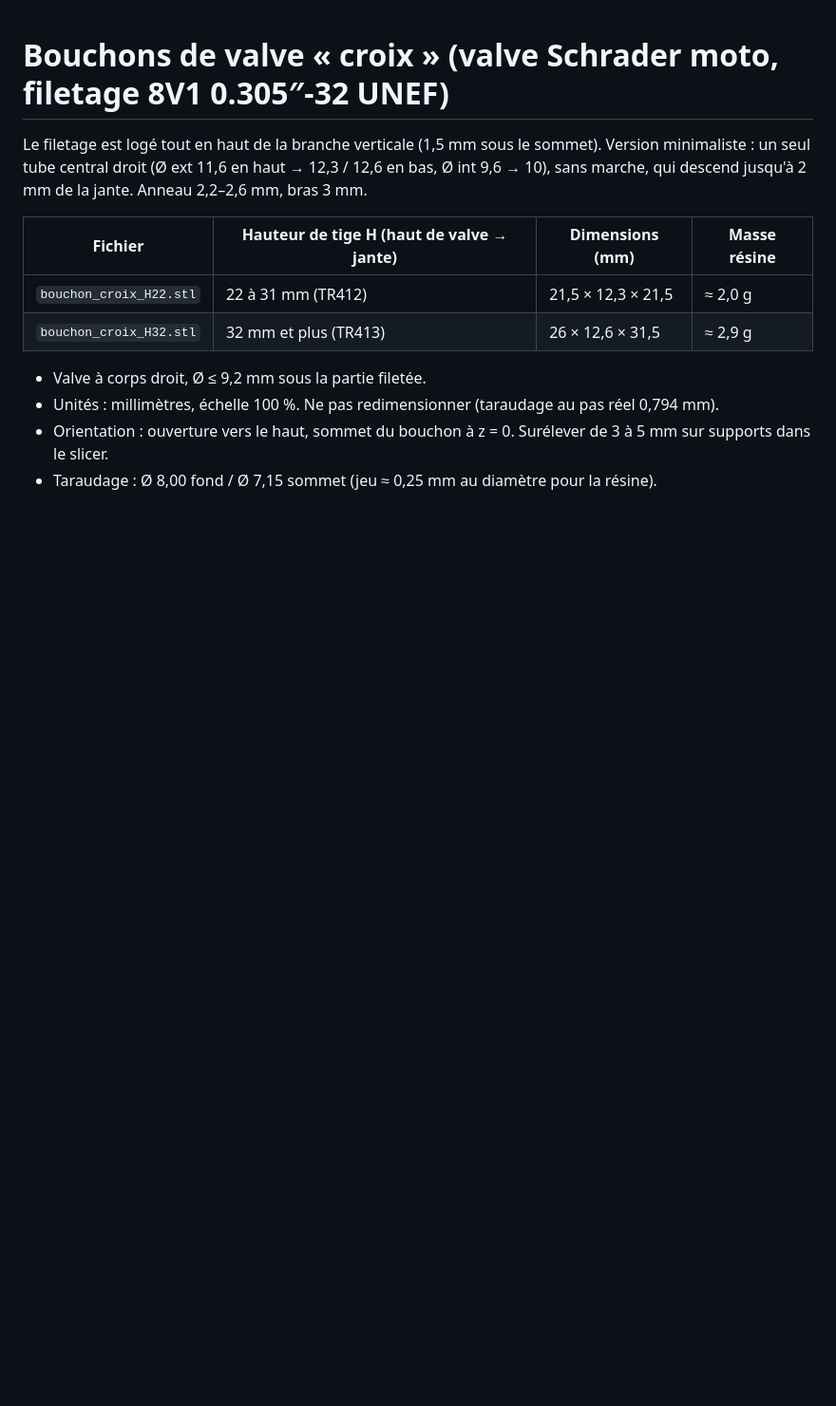
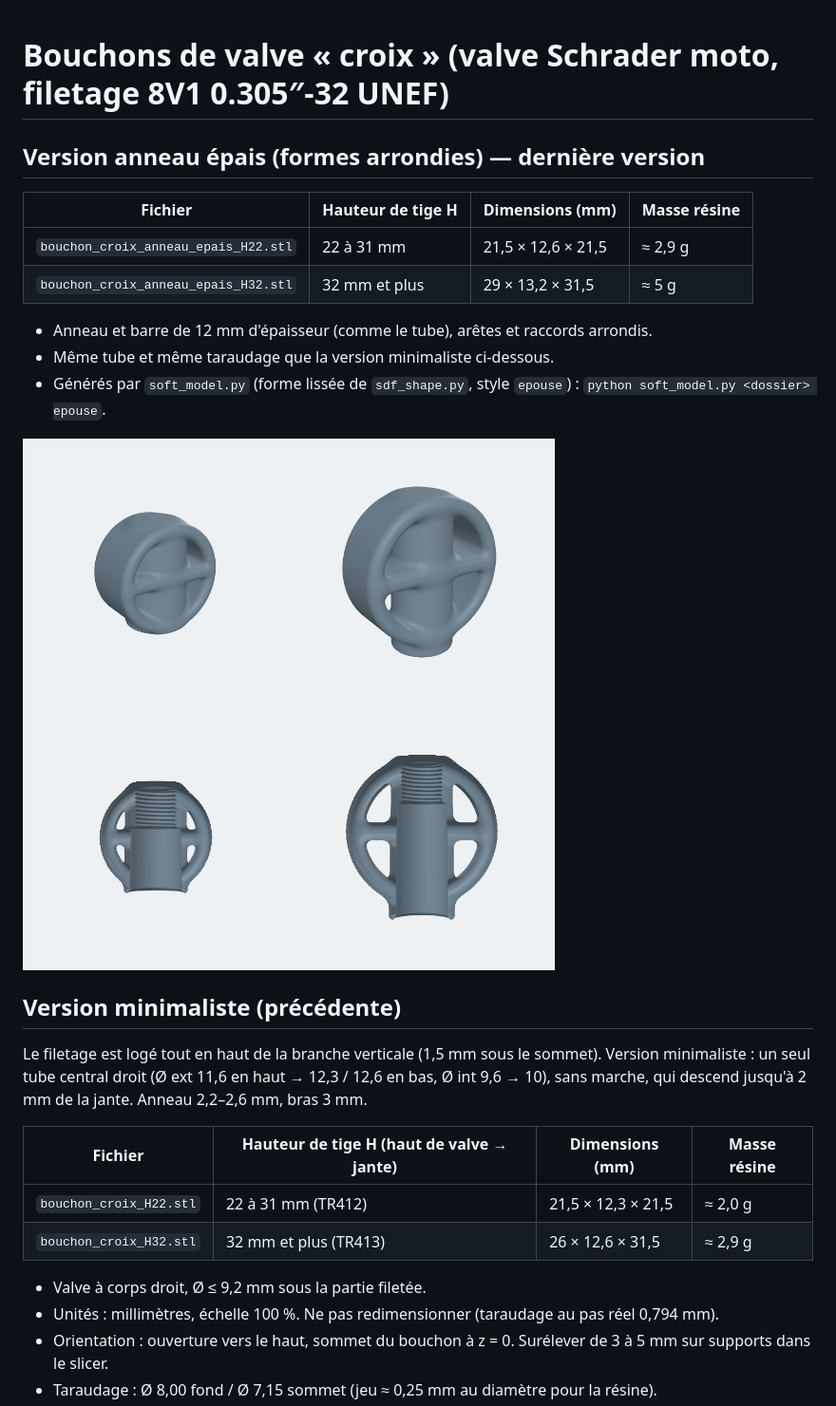
Before and after one commit to VisionaryN/LISTE8, a Markdown page: bouchons-valve/README.md, the part around the change. Shown at 95% size. Rendered like a GitHub page; pictures changed too: bouchons-valve/apercu_anneau_epais.png (added); blank space fills up the shorter version.

```diff
--- a/bouchons-valve/README.md
+++ b/bouchons-valve/README.md
@@ -1,4 +1,19 @@
 # Bouchons de valve « croix » (valve Schrader moto, filetage 8V1 0.305″-32 UNEF)
+
+## Version anneau épais (formes arrondies) — dernière version
+
+| Fichier | Hauteur de tige H | Dimensions (mm) | Masse résine |
+|---|---|---|---|
+| `bouchon_croix_anneau_epais_H22.stl` | 22 à 31 mm | 21,5 × 12,6 × 21,5 | ≈ 2,9 g |
+| `bouchon_croix_anneau_epais_H32.stl` | 32 mm et plus | 29 × 13,2 × 31,5 | ≈ 5 g |
+
+- Anneau et barre de 12 mm d'épaisseur (comme le tube), arêtes et raccords arrondis.
+- Même tube et même taraudage que la version minimaliste ci-dessous.
+- Générés par `soft_model.py` (forme lissée de `sdf_shape.py`, style `epouse`) : `python soft_model.py <dossier> epouse`.
+
+![aperçu anneau épais](apercu_anneau_epais.png)
+
+## Version minimaliste (précédente)
 
 Le filetage est logé tout en haut de la branche verticale (1,5 mm sous le sommet).
 Version minimaliste : un seul tube central droit (Ø ext 11,6 en haut → 12,3 / 12,6 en bas, Ø int 9,6 → 10), sans marche, qui descend jusqu'à 2 mm de la jante. Anneau 2,2–2,6 mm, bras 3 mm.
```
Also changed, not shown: 4 other files.
